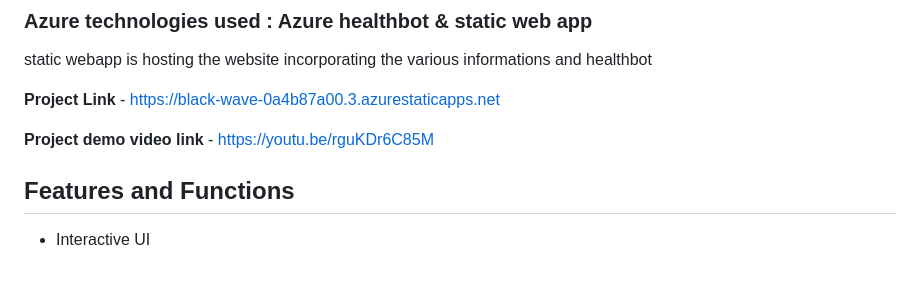
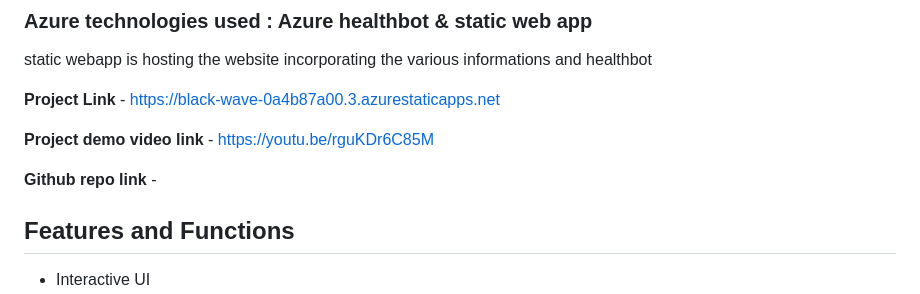
Before and after one commit to Abhishek-AMK/Covid_Information_System, a Markdown page: README.md, the part around the change. Drawn GitHub-style; blank space fills up the shorter version.

```diff
--- a/README.md
+++ b/README.md
@@ -22,6 +22,8 @@ static webapp is hosting the website incorporating the various informations and
 **Project Link** - https://black-wave-0a4b87a00.3.azurestaticapps.net
 
 **Project demo video link** - https://youtu.be/rguKDr6C85M
+
+**Github repo link** -
 
 ## Features and Functions
 
```
